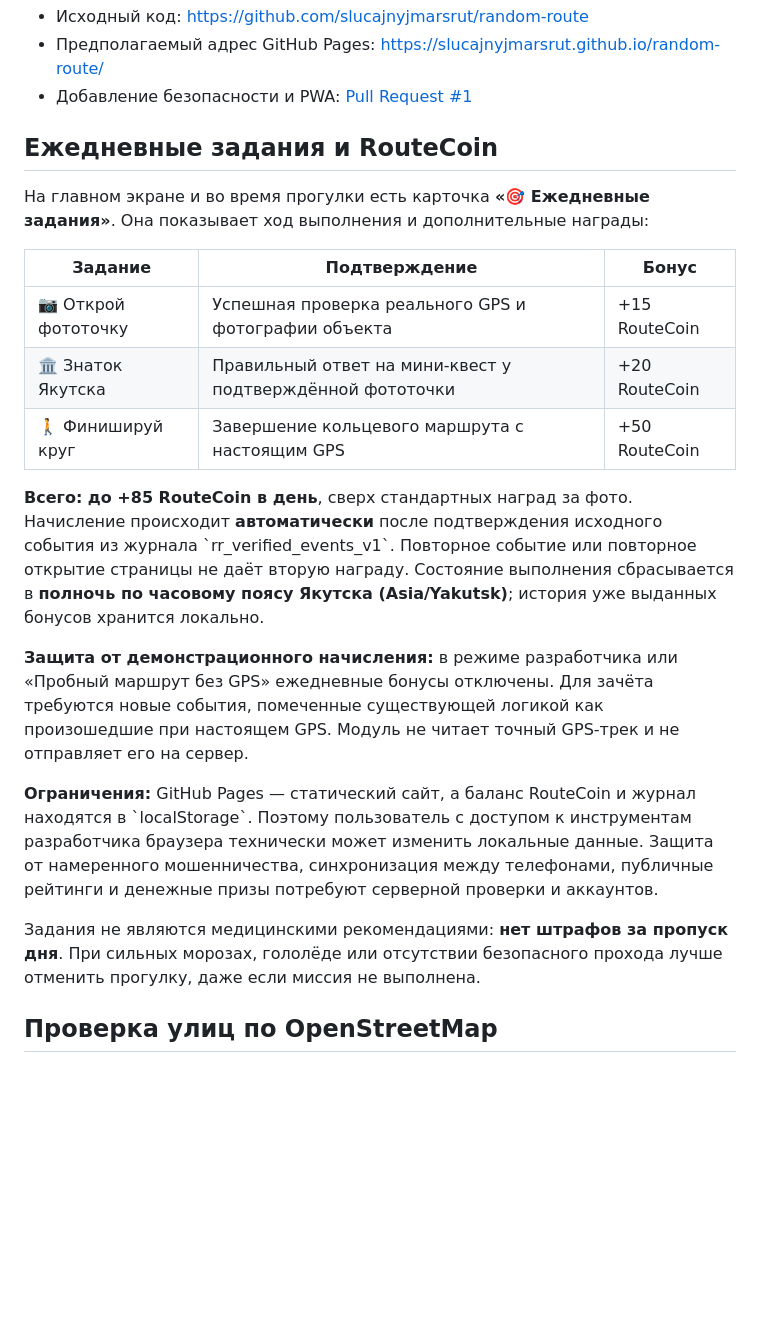
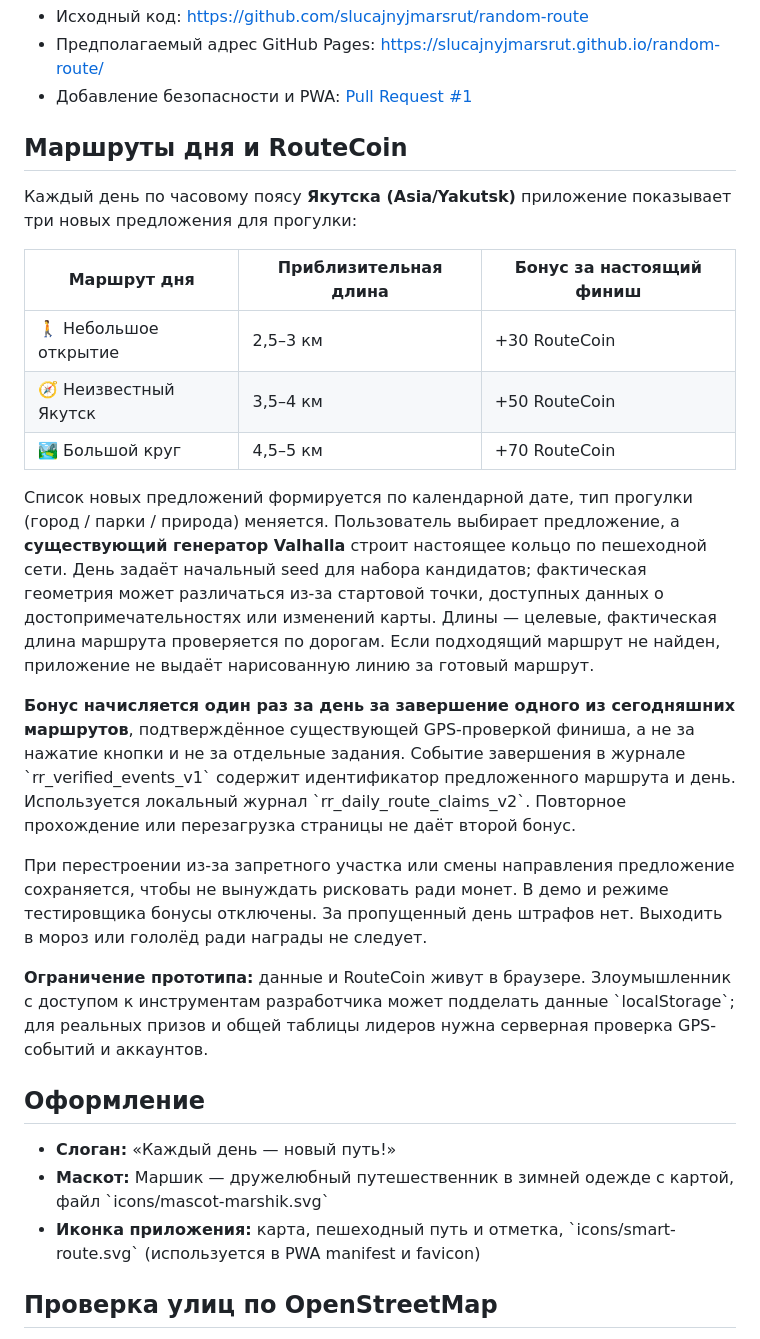
Before and after one commit to slucajnyjmarsrut/random-route, a Markdown page: README.md, the part around the change. Drawn GitHub-style; blank space fills up the shorter version.

Commit message:
docs: routes of the day, mascot, slogan, GPS reward rules

```diff
--- a/README.md
+++ b/README.md
@@ -10,23 +10,29 @@
 - Предполагаемый адрес GitHub Pages: https://slucajnyjmarsrut.github.io/random-route/
 - Добавление безопасности и PWA: [Pull Request #1](https://github.com/slucajnyjmarsrut/random-route/pull/1)
 
-## Ежедневные задания и RouteCoin
+## Маршруты дня и RouteCoin
 
-На главном экране и во время прогулки есть карточка **«🎯 Ежедневные задания»**. Она показывает ход выполнения и дополнительные награды:
+Каждый день по часовому поясу **Якутска (Asia/Yakutsk)** приложение показывает три новых предложения для прогулки:
 
-| Задание | Подтверждение | Бонус |
+| Маршрут дня | Приблизительная длина | Бонус за настоящий финиш |
 |---|---|---|
-| 📷 Открой фототочку | Успешная проверка реального GPS и фотографии объекта | +15 RouteCoin |
-| 🏛️ Знаток Якутска | Правильный ответ на мини-квест у подтверждённой фототочки | +20 RouteCoin |
-| 🚶 Финишируй круг | Завершение кольцевого маршрута с настоящим GPS | +50 RouteCoin |
+| 🚶 Небольшое открытие | 2,5–3 км | +30 RouteCoin |
+| 🧭 Неизвестный Якутск | 3,5–4 км | +50 RouteCoin |
+| 🏞️ Большой круг | 4,5–5 км | +70 RouteCoin |
 
-**Всего: до +85 RouteCoin в день**, сверх стандартных наград за фото. Начисление происходит **автоматически** после подтверждения исходного события из журнала \`rr_verified_events_v1\`. Повторное событие или повторное открытие страницы не даёт вторую награду. Состояние выполнения сбрасывается в **полночь по часовому поясу Якутска (Asia/Yakutsk)**; история уже выданных бонусов хранится локально.
+Список новых предложений формируется по календарной дате, тип прогулки (город / парки / природа) меняется. Пользователь выбирает предложение, а **существующий генератор Valhalla** строит настоящее кольцо по пешеходной сети. День задаёт начальный seed для набора кандидатов; фактическая геометрия может различаться из-за стартовой точки, доступных данных о достопримечательностях или изменений карты. Длины — целевые, фактическая длина маршрута проверяется по дорогам. Если подходящий маршрут не найден, приложение не выдаёт нарисованную линию за готовый маршрут.
 
-**Защита от демонстрационного начисления:** в режиме разработчика или «Пробный маршрут без GPS» ежедневные бонусы отключены. Для зачёта требуются новые события, помеченные существующей логикой как произошедшие при настоящем GPS. Модуль не читает точный GPS-трек и не отправляет его на сервер.
+**Бонус начисляется один раз за день за завершение одного из сегодняшних маршрутов**, подтверждённое существующей GPS-проверкой финиша, а не за нажатие кнопки и не за отдельные задания. Событие завершения в журнале \`rr_verified_events_v1\` содержит идентификатор предложенного маршрута и день. Используется локальный журнал \`rr_daily_route_claims_v2\`. Повторное прохождение или перезагрузка страницы не даёт второй бонус.
 
-**Ограничения:** GitHub Pages — статический сайт, а баланс RouteCoin и журнал находятся в \`localStorage\`. Поэтому пользователь с доступом к инструментам разработчика браузера технически может изменить локальные данные. Защита от намеренного мошенничества, синхронизация между телефонами, публичные рейтинги и денежные призы потребуют серверной проверки и аккаунтов.
+При перестроении из-за запретного участка или смены направления предложение сохраняется, чтобы не вынуждать рисковать ради монет. В демо и режиме тестировщика бонусы отключены. За пропущенный день штрафов нет. Выходить в мороз или гололёд ради награды не следует.
 
-Задания не являются медицинскими рекомендациями: **нет штрафов за пропуск дня**. При сильных морозах, гололёде или отсутствии безопасного прохода лучше отменить прогулку, даже если миссия не выполнена.
+**Ограничение прототипа:** данные и RouteCoin живут в браузере. Злоумышленник с доступом к инструментам разработчика может подделать данные \`localStorage\`; для реальных призов и общей таблицы лидеров нужна серверная проверка GPS-событий и аккаунтов.
+
+## Оформление
+
+- **Слоган:** «Каждый день — новый путь!»
+- **Маскот:** Маршик — дружелюбный путешественник в зимней одежде с картой, файл \`icons/mascot-marshik.svg\`
+- **Иконка приложения:** карта, пешеходный путь и отметка, \`icons/smart-route.svg\` (используется в PWA manifest и favicon)
 
 ## Проверка улиц по OpenStreetMap
 
```
